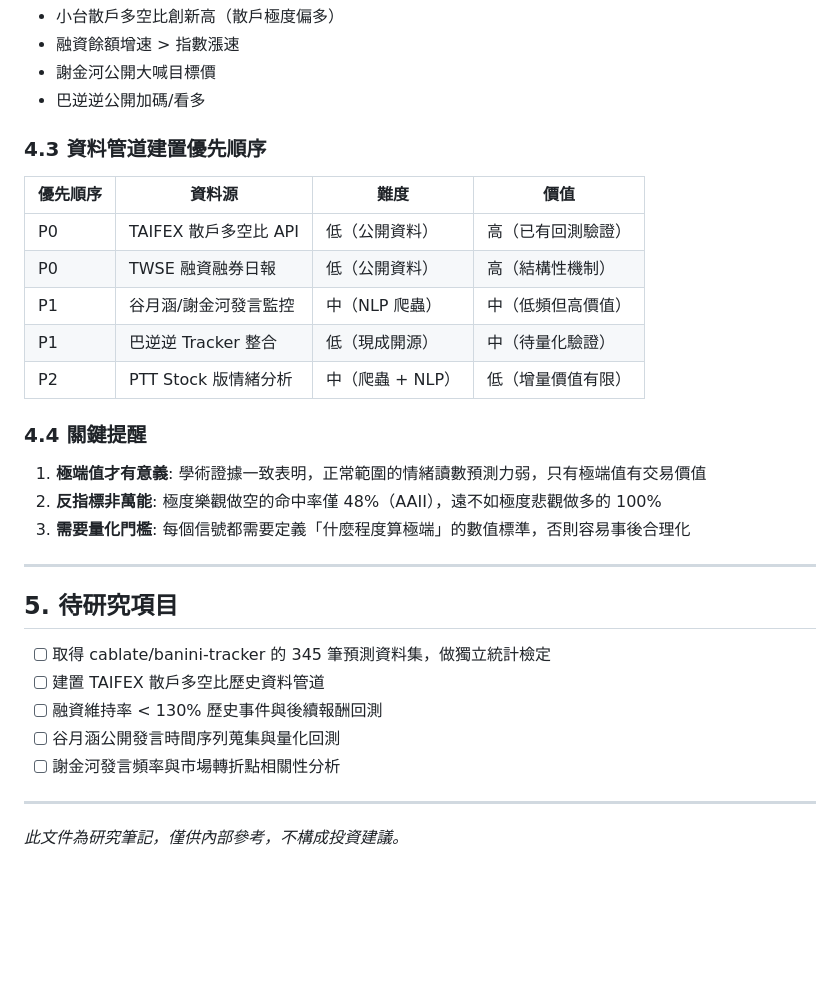
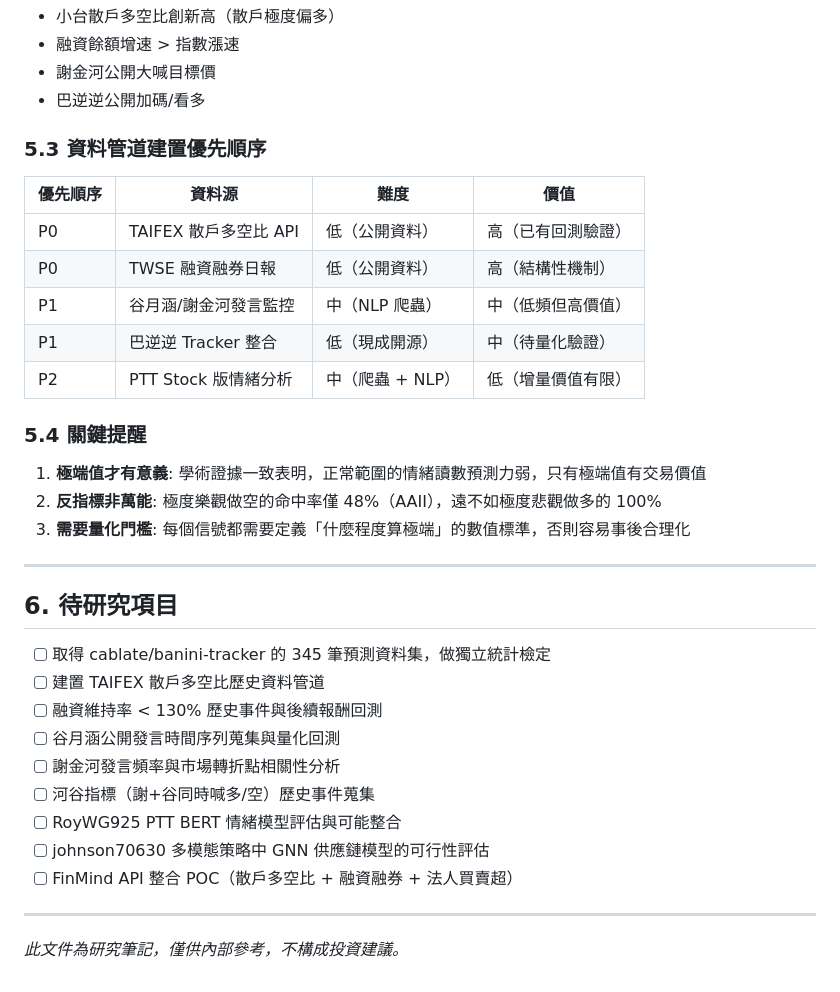
Before and after one commit to NewTWCM/skillguard, a Markdown page: research/trading-strategies/2026-04-11-taiwan-contrarian-ecosystem.md, the part around one of its changes. Drawn GitHub-style; blank space fills up the shorter version.

```diff
--- a/research/trading-strategies/2026-04-11-taiwan-contrarian-ecosystem.md
+++ b/research/trading-strategies/2026-04-11-taiwan-contrarian-ecosystem.md
@@ -154,7 +217,7 @@
 - 謝金河公開大喊目標價
 - 巴逆逆公開加碼/看多
 
-### 4.3 資料管道建置優先順序
+### 5.3 資料管道建置優先順序
 
 | 優先順序 | 資料源 | 難度 | 價值 |
 |----------|--------|------|------|
@@ -164,7 +227,7 @@
 | P1 | 巴逆逆 Tracker 整合 | 低（現成開源） | 中（待量化驗證） |
 | P2 | PTT Stock 版情緒分析 | 中（爬蟲 + NLP） | 低（增量價值有限） |
 
-### 4.4 關鍵提醒
+### 5.4 關鍵提醒
 
 1. **極端值才有意義**: 學術證據一致表明，正常範圍的情緒讀數預測力弱，只有極端值有交易價值
 2. **反指標非萬能**: 極度樂觀做空的命中率僅 48%（AAII），遠不如極度悲觀做多的 100%
@@ -172,13 +235,17 @@
 
 ---
 
-## 5. 待研究項目
+## 6. 待研究項目
 
 - [ ] 取得 cablate/banini-tracker 的 345 筆預測資料集，做獨立統計檢定
 - [ ] 建置 TAIFEX 散戶多空比歷史資料管道
 - [ ] 融資維持率 < 130% 歷史事件與後續報酬回測
 - [ ] 谷月涵公開發言時間序列蒐集與量化回測
 - [ ] 謝金河發言頻率與市場轉折點相關性分析
+- [ ] 河谷指標（謝+谷同時喊多/空）歷史事件蒐集
+- [ ] RoyWG925 PTT BERT 情緒模型評估與可能整合
+- [ ] johnson70630 多模態策略中 GNN 供應鏈模型的可行性評估
+- [ ] FinMind API 整合 POC（散戶多空比 + 融資融券 + 法人買賣超）
 
 ---
 
```
Also changed, not shown: other parts of research/trading-strategies/2026-04-11-taiwan-contrarian-ecosystem.md (+70 -7 lines).
